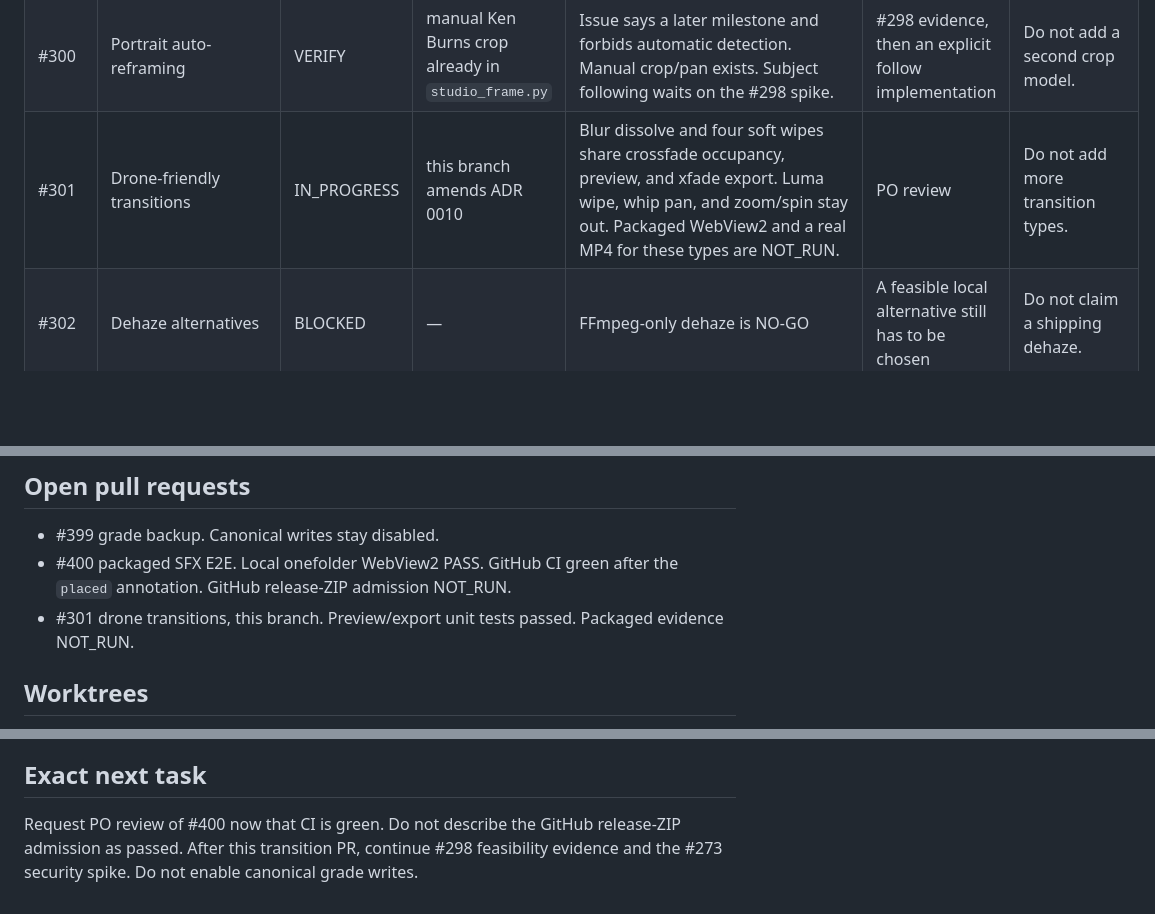
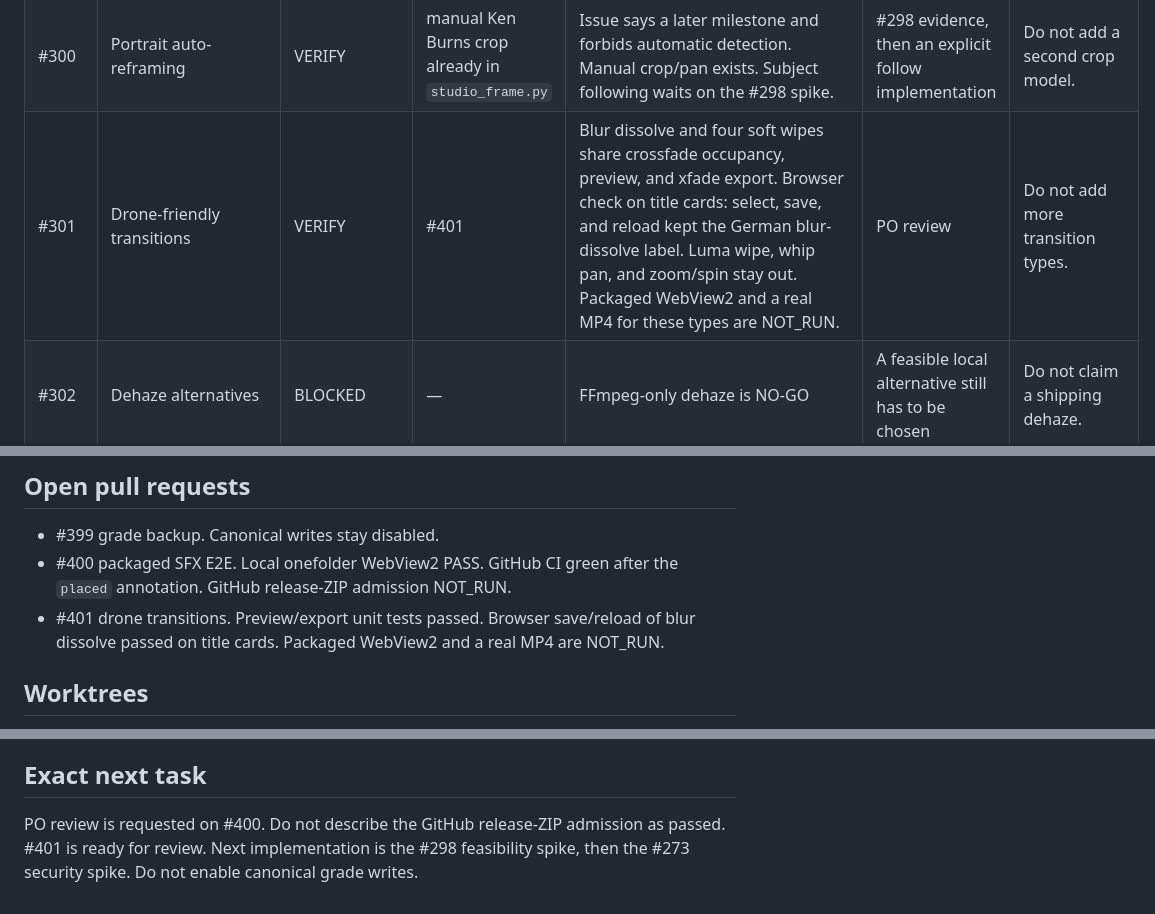
Before and after one commit to Magehawks/orga-drone, a Markdown page: docs/planning/execution-checkpoint-240.md, 3 parts joined by grey strips. GitHub-like rendering; blank space fills up the shorter version.

Commit message:
docs: record PR 401 and the title-card transition check
The checkpoint names the open transition pull request and the browser save/reload result.

```diff
--- a/docs/planning/execution-checkpoint-240.md
+++ b/docs/planning/execution-checkpoint-240.md
@@ -27,7 +27,7 @@ is not acceptance.
 | #298 | Local motion tracking | VERIFY | spike approved | Bounded OpenCV feasibility only. Not a shipping tracker. | — | Deliver spike evidence, do not ship a tracker. |
 | #299 | Subject Focus | READY | — | — | — | After #298 spike evidence. |
 | #300 | Portrait auto-reframing | VERIFY | manual Ken Burns crop already in `studio_frame.py` | Issue says a later milestone and forbids automatic detection. Manual crop/pan exists. Subject following waits on the #298 spike. | #298 evidence, then an explicit follow implementation | Do not add a second crop model. |
-| #301 | Drone-friendly transitions | IN_PROGRESS | this branch amends ADR 0010 | Blur dissolve and four soft wipes share crossfade occupancy, preview, and xfade export. Luma wipe, whip pan, and zoom/spin stay out. Packaged WebView2 and a real MP4 for these types are NOT_RUN. | PO review | Do not add more transition types. |
+| #301 | Drone-friendly transitions | VERIFY | #401 | Blur dissolve and four soft wipes share crossfade occupancy, preview, and xfade export. Browser check on title cards: select, save, and reload kept the German blur-dissolve label. Luma wipe, whip pan, and zoom/spin stay out. Packaged WebView2 and a real MP4 for these types are NOT_RUN. | PO review | Do not add more transition types. |
 | #302 | Dehaze alternatives | BLOCKED | — | FFmpeg-only dehaze is NO-GO | A feasible local alternative still has to be chosen | Do not claim a shipping dehaze. |
 | #317 | Windows RC/MOTW | READY | — | NOT_RUN | Release approval | Maintainer step. Do not publish. |
 | #320 | Strict color parity | VERIFY | closed on GitHub | Closed is not acceptance evidence in this checkpoint | — | Re-read the closed issue before any new parity work. |
@@ -42,7 +42,7 @@ is not acceptance.
 
 - #399 grade backup. Canonical writes stay disabled.
 - #400 packaged SFX E2E. Local onefolder WebView2 PASS. GitHub CI green after the `placed` annotation. GitHub release-ZIP admission NOT_RUN.
-- #301 drone transitions, this branch. Preview/export unit tests passed. Packaged evidence NOT_RUN.
+- #401 drone transitions. Preview/export unit tests passed. Browser save/reload of blur dissolve passed on title cards. Packaged WebView2 and a real MP4 are NOT_RUN.
 
 ## Worktrees
 
@@ -65,4 +65,4 @@ is not acceptance.
 
 ## Exact next task
 
-Request PO review of #400 now that CI is green. Do not describe the GitHub release-ZIP admission as passed. After this transition PR, continue #298 feasibility evidence and the #273 security spike. Do not enable canonical grade writes.
+PO review is requested on #400. Do not describe the GitHub release-ZIP admission as passed. #401 is ready for review. Next implementation is the #298 feasibility spike, then the #273 security spike. Do not enable canonical grade writes.
```
